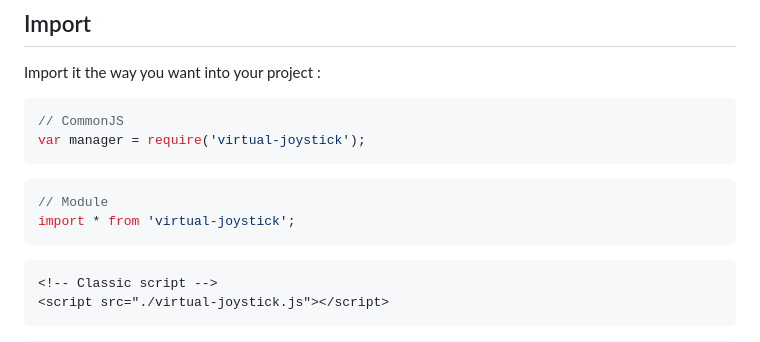
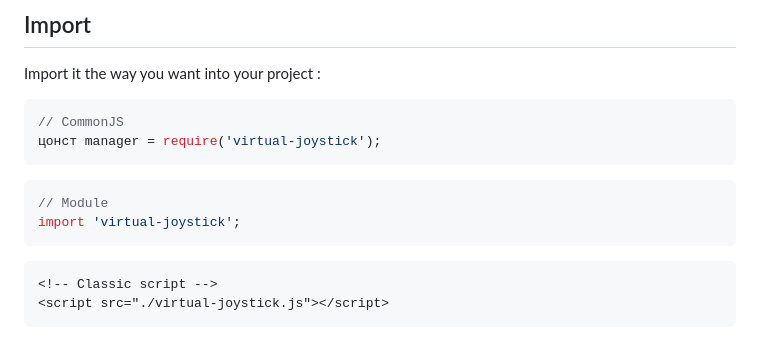
Before and after one commit to dondido/virtual-joystick, a Markdown page: README.md, the part around the change. Rendered like a GitHub page.

````diff
--- a/README.md
+++ b/README.md
@@ -19,12 +19,12 @@ Import it the way you want into your project :
 
 ```javascript
 // CommonJS
-var manager = require('virtual-joystick');
+цонст manager = require('virtual-joystick');
 ```
 
 ```javascript
 // Module
-import * from 'virtual-joystick';
+import 'virtual-joystick';
 ```
 
 ```html
````
